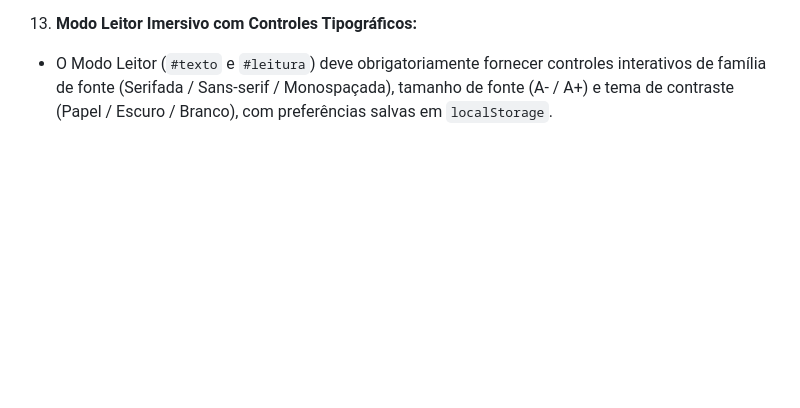
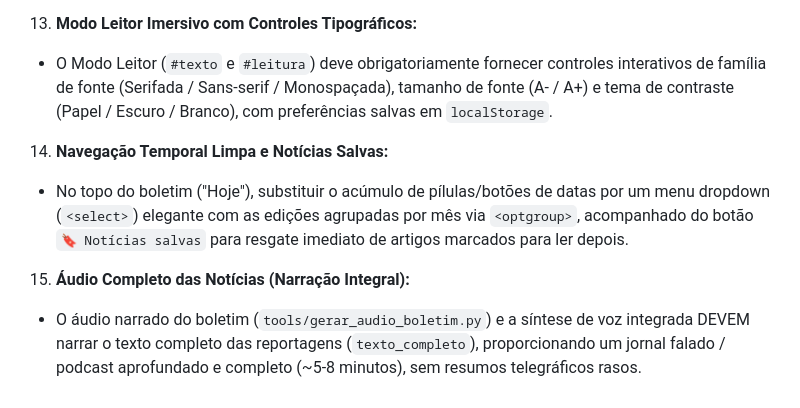
Before and after one commit to fabiomg-pixel/Faixa_Oculta_Antigravity, a Markdown page: AGENTS.md, the part around the change. GitHub-like rendering; blank space fills up the shorter version.

Commit message:
docs(skill): consolidar aprendizados de prioridade editorial, modo leitor, audio integral e dropdown de edicoes

```diff
--- a/AGENTS.md
+++ b/AGENTS.md
@@ -60,3 +60,9 @@ Ao executar tarefas neste repositório, obedeça rigorosamente às diretrizes co
 
 13. **Modo Leitor Imersivo com Controles Tipográficos:**
    - O Modo Leitor (`#texto` e `#leitura`) deve obrigatoriamente fornecer controles interativos de família de fonte (Serifada / Sans-serif / Monospaçada), tamanho de fonte (A- / A+) e tema de contraste (Papel / Escuro / Branco), com preferências salvas em `localStorage`.
+
+14. **Navegação Temporal Limpa e Notícias Salvas:**
+   - No topo do boletim ("Hoje"), substituir o acúmulo de pílulas/botões de datas por um menu dropdown (`<select>`) elegante com as edições agrupadas por mês via `<optgroup>`, acompanhado do botão `🔖 Notícias salvas` para resgate imediato de artigos marcados para ler depois.
+
+15. **Áudio Completo das Notícias (Narração Integral):**
+   - O áudio narrado do boletim (`tools/gerar_audio_boletim.py`) e a síntese de voz integrada DEVEM narrar o texto completo das reportagens (`texto_completo`), proporcionando um jornal falado / podcast aprofundado e completo (~5-8 minutos), sem resumos telegráficos rasos.
```
Also changed, not shown: 1 other file.
